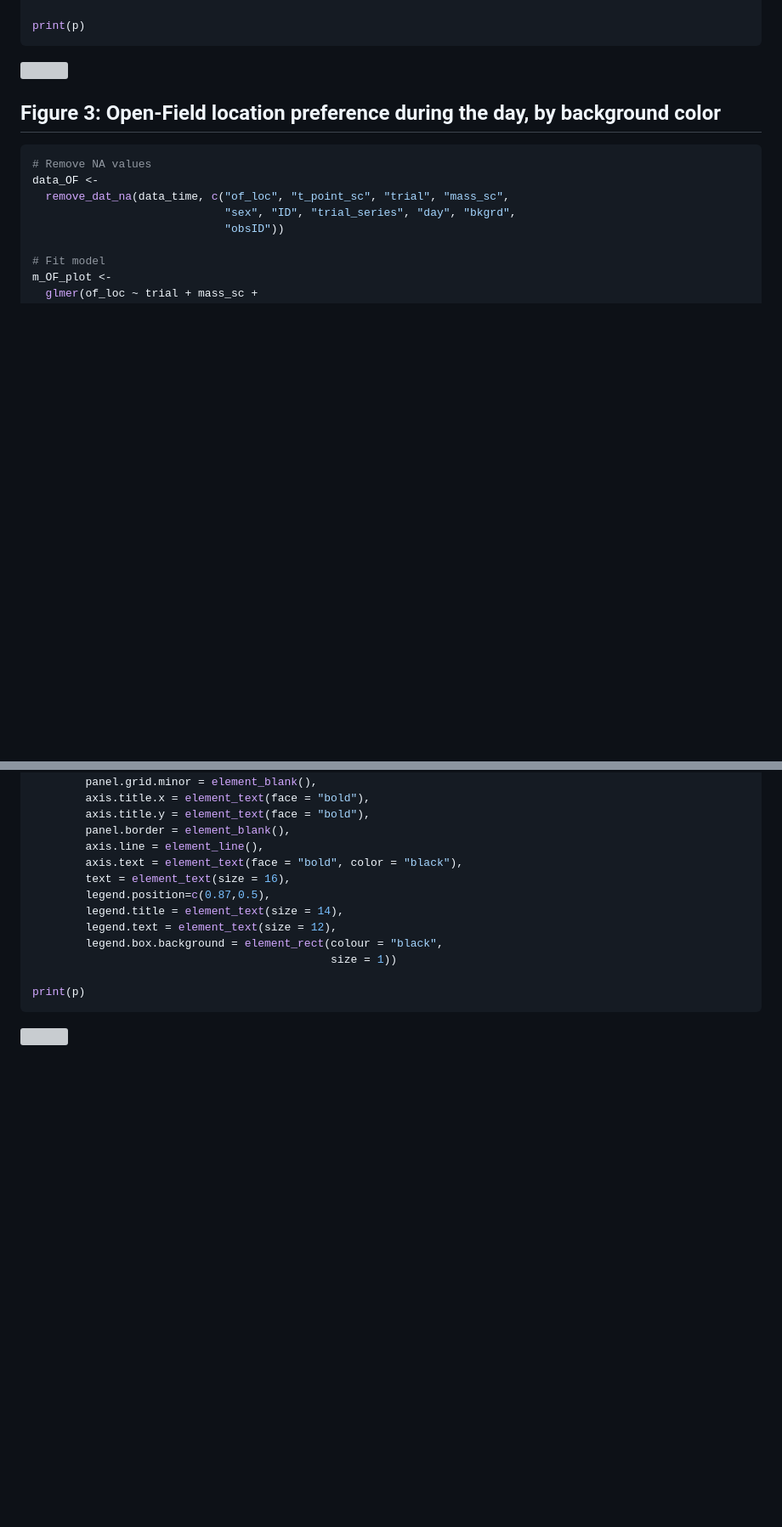
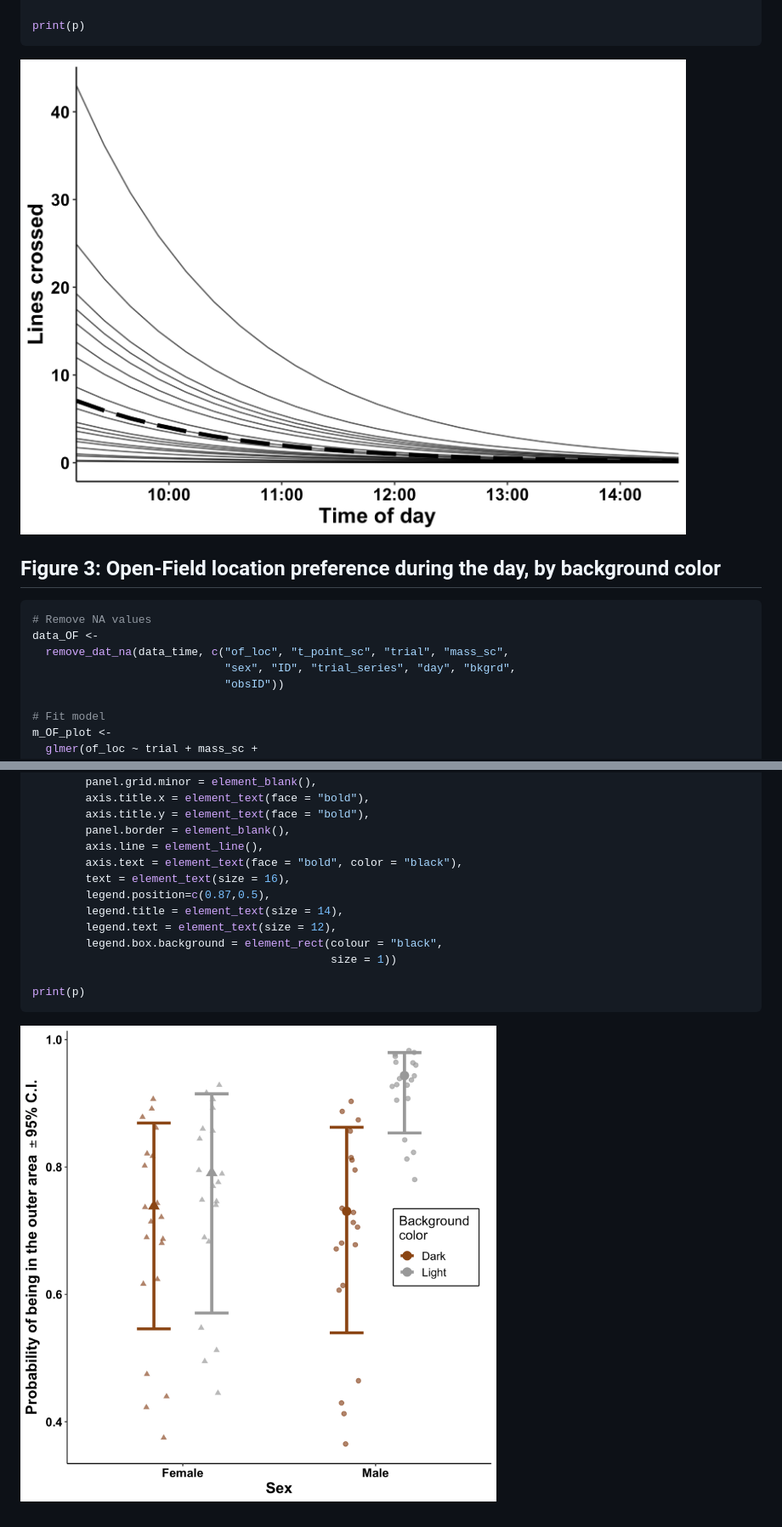
Before and after one commit to paulqsims/snowshoe-hare_personality, a Markdown page: reports/analysis_summary.md, 2 parts joined by grey strips. Shown: that part at 85% size. Rendered like a GitHub page; pictures changed too: figs/fig2-activity-day-1.png (added), figs/fig4-of-bkgrd-sex-1.png; blank space fills up the shorter version; grey boxes are pictures that could not be loaded.

````diff
--- a/reports/analysis_summary.md
+++ b/reports/analysis_summary.md
@@ -2394,7 +2394,7 @@ p <- ggplot(data = dat_act_pred_pop, # pop level data
 print(p)
 ```
 
-![](/Users/Paul/Google%20Drive/Diana&Paul/snowshoe-hare_personality/reports/analysis_summary_files/figure-gfm/fig1-activity-day-1.png)<!-- -->
+![](../figs/fig2-activity-day-1.png)<!-- -->
 
 ## Figure 3: Open-Field location preference during the day, by background color
 
@@ -2577,4 +2577,4 @@ p <- ggplot(data = dat_of_pred_pop,
 print(p)
 ```
 
-![](/Users/Paul/Google%20Drive/Diana&Paul/snowshoe-hare_personality/reports/analysis_summary_files/figure-gfm/fig4-of-bkgrd-sex-1.png)<!-- -->
+![](../figs/fig4-of-bkgrd-sex-1.png)<!-- -->
````
Also changed, not shown: other parts of reports/analysis_summary.md (+1 -1 lines), reports/figures.md (+1 -1 lines), 5 other files.
